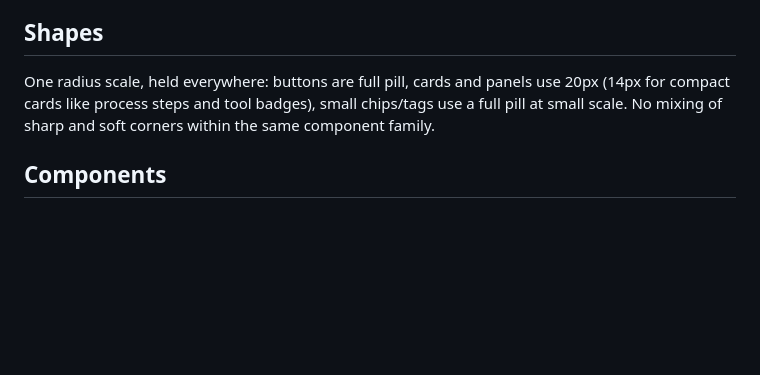
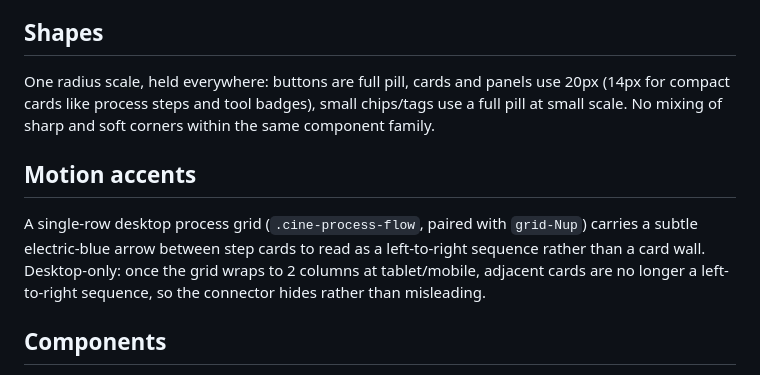
Before and after one commit to abeysunday1/portfoliowebsite, a Markdown page: DESIGN.md, the part around the change. Drawn GitHub-style; blank space fills up the shorter version.

Commit message:
Add subtle process-flow connector between My Process step cards
Desktop-only arrow between the 5 single-row process cards, so the
section reads as a sequence rather than a plain card grid.

```diff
--- a/DESIGN.md
+++ b/DESIGN.md
@@ -73,6 +73,10 @@ Cards sit flat at rest (hairline border only) and lift with a soft, navy-tinted
 
 One radius scale, held everywhere: buttons are full pill, cards and panels use 20px (14px for compact cards like process steps and tool badges), small chips/tags use a full pill at small scale. No mixing of sharp and soft corners within the same component family.
 
+## Motion accents
+
+A single-row desktop process grid (`.cine-process-flow`, paired with `grid-Nup`) carries a subtle electric-blue arrow between step cards to read as a left-to-right sequence rather than a card wall. Desktop-only: once the grid wraps to 2 columns at tablet/mobile, adjacent cards are no longer a left-to-right sequence, so the connector hides rather than misleading.
+
 ## Components
 
 Buttons: pill-shaped, electric-blue fill (#3B82F6) with off-white text (#F8FAFC) is the one and only solid-fill button style on the site — every primary CTA everywhere uses exactly this, never a navy or any other solid fill. Secondary/tertiary actions use the outline variant only (transparent fill, border + text in navy or white depending on the ground) — there is no second solid color tier. Every button lifts 2px with a soft shadow on hover. Cards: 20px radius, hairline border, white surface, flat at rest, lift plus shadow on hover; used for services, process steps, portfolio items, testimonials and stat metrics — not for every content block. Icon chips: small rounded-square electric-blue-tinted fills behind line icons, consistent across trust, services and why-work-with-me sections. Tool/category chips: compact (~150px) rounded cards, grouped under a small uppercase category label rather than left loose in one undifferentiated grid.
```
